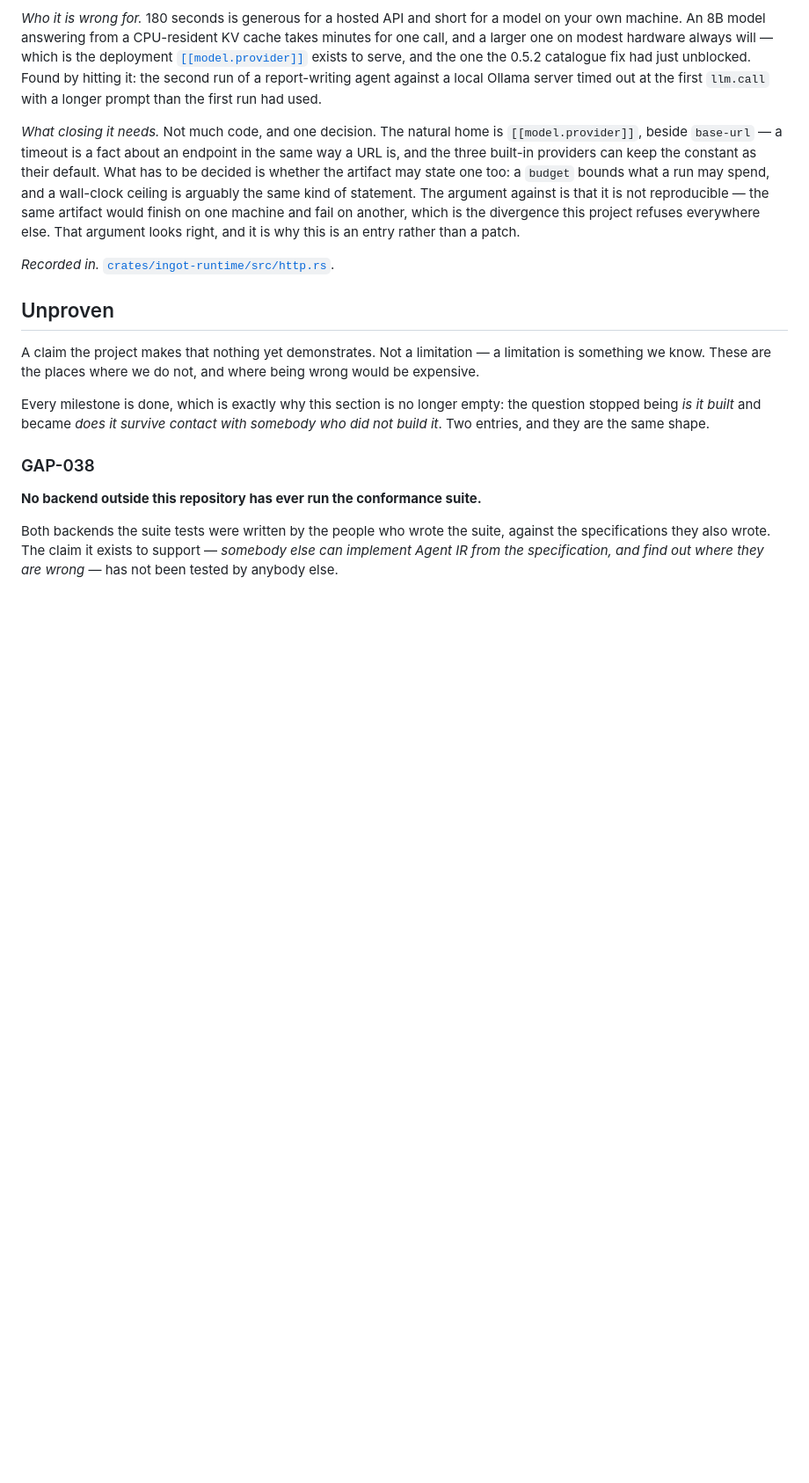
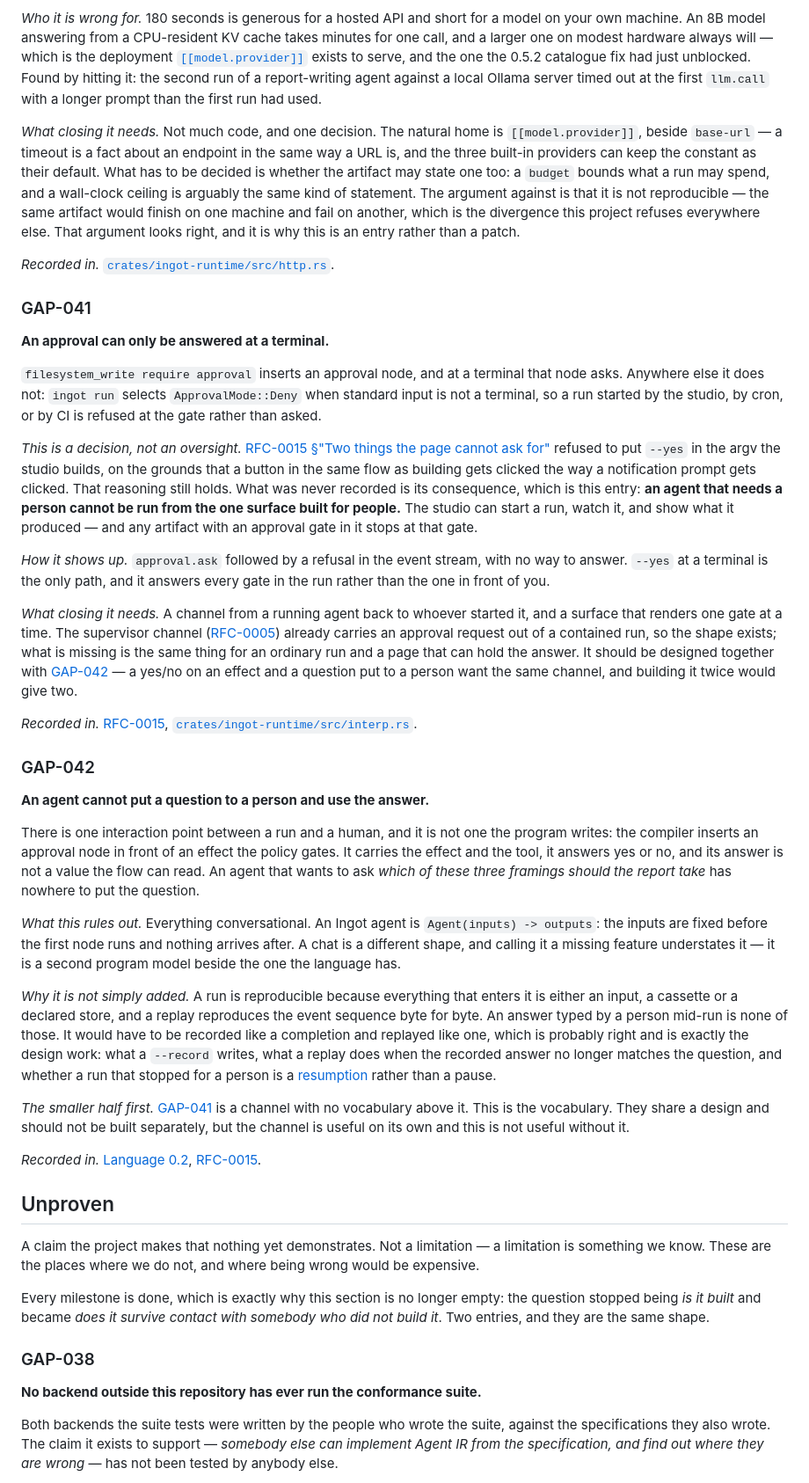
Before and after one commit to mathissdupont/ingot, a Markdown page: docs/gaps.md, the part around one of its changes. Shown at 88% size. Rendered like a GitHub page; blank space fills up the shorter version.

Commit message:
docs: GAP-041 and GAP-042, there is nowhere to answer an agent
An approval is answered at a terminal or not at all. `ingot run` selects
`ApprovalMode::Deny` when stdin is not a terminal, so a run started by the
studio, cron or CI is refused at the gate rather than asked -- which means an
artifact with a gate in it cannot be run from the one surface built for people.
RFC-0015 refused to put `--yes` in the studio's argv on purpose and explained
why; its consequence was never recorded. That is GAP-041, Refused.

Above the channel there is no vocabulary. The only interaction point is a node
the compiler inserts in front of a gated effect: it answers yes or no, and its
answer is not a value the flow can read. An agent cannot ask a person which of
three framings to take. That rules out everything conversational, and it is a
second program model beside `Agent(inputs) -> outputs` rather than a missing
feature. GAP-042, Absent.

Recorded as two entries because the classes differ, and cross-linked because
they share a design: the hard part is not the socket, it is what a replay does
with an answer a person typed.

```diff
--- a/docs/gaps.md
+++ b/docs/gaps.md
@@ -516,6 +518,73 @@ argument looks right, and it is why this is an entry rather than a patch.
 
 *Recorded in.* [`crates/ingot-runtime/src/http.rs`](../crates/ingot-runtime/src/http.rs).
 
+
+### GAP-041
+
+**An approval can only be answered at a terminal.**
+
+`filesystem_write require approval` inserts an approval node, and at a terminal
+that node asks. Anywhere else it does not: `ingot run` selects
+`ApprovalMode::Deny` when standard input is not a terminal, so a run started by
+the studio, by cron, or by CI is refused at the gate rather than asked.
+
+*This is a decision, not an oversight.* [RFC-0015 §"Two things the page cannot
+ask for"](../rfcs/0015-ingot-studio.md) refused to put `--yes` in the argv the
+studio builds, on the grounds that a button in the same flow as building gets
+clicked the way a notification prompt gets clicked. That reasoning still holds.
+What was never recorded is its consequence, which is this entry: **an agent that
+needs a person cannot be run from the one surface built for people.** The studio
+can start a run, watch it, and show what it produced — and any artifact with an
+approval gate in it stops at that gate.
+
+*How it shows up.* `approval.ask` followed by a refusal in the event stream,
+with no way to answer. `--yes` at a terminal is the only path, and it answers
+every gate in the run rather than the one in front of you.
+
+*What closing it needs.* A channel from a running agent back to whoever started
+it, and a surface that renders one gate at a time. The supervisor channel
+([RFC-0005](../rfcs/0005-the-contained-run.md)) already carries an approval
+request out of a contained run, so the shape exists; what is missing is the same
+thing for an ordinary run and a page that can hold the answer. It should be
+designed together with [GAP-042](#gap-042) — a yes/no on an effect and a
+question put to a person want the same channel, and building it twice would give
+two.
+
+*Recorded in.* [RFC-0015](../rfcs/0015-ingot-studio.md),
+[`crates/ingot-runtime/src/interp.rs`](../crates/ingot-runtime/src/interp.rs).
+
+### GAP-042
+
+**An agent cannot put a question to a person and use the answer.**
+
+There is one interaction point between a run and a human, and it is not one the
+program writes: the compiler inserts an approval node in front of an effect the
+policy gates. It carries the effect and the tool, it answers yes or no, and its
+answer is not a value the flow can read. An agent that wants to ask *which of
+these three framings should the report take* has nowhere to put the question.
+
+*What this rules out.* Everything conversational. An Ingot agent is
+`Agent(inputs) -> outputs`: the inputs are fixed before the first node runs and
+nothing arrives after. A chat is a different shape, and calling it a missing
+feature understates it — it is a second program model beside the one the
+language has.
+
+*Why it is not simply added.* A run is reproducible because everything that
+enters it is either an input, a cassette or a declared store, and a replay
+reproduces the event sequence byte for byte. An answer typed by a person
+mid-run is none of those. It would have to be recorded like a completion and
+replayed like one, which is probably right and is exactly the design work: what
+a `--record` writes, what a replay does when the recorded answer no longer
+matches the question, and whether a run that stopped for a person is a
+[resumption](../rfcs/0018-state-that-outlives-a-run.md) rather than a pause.
+
+*The smaller half first.* [GAP-041](#gap-041) is a channel with no vocabulary
+above it. This is the vocabulary. They share a design and should not be built
+separately, but the channel is useful on its own and this is not useful without
+it.
+
+*Recorded in.* [Language 0.2](../specs/language/v0.2.md),
+[RFC-0015](../rfcs/0015-ingot-studio.md).
 ## Unproven
 
 A claim the project makes that nothing yet demonstrates. Not a limitation — a
```
Also changed, not shown: other parts of docs/gaps.md (+3 -1 lines), CHANGELOG.md (+11 -0 lines).
